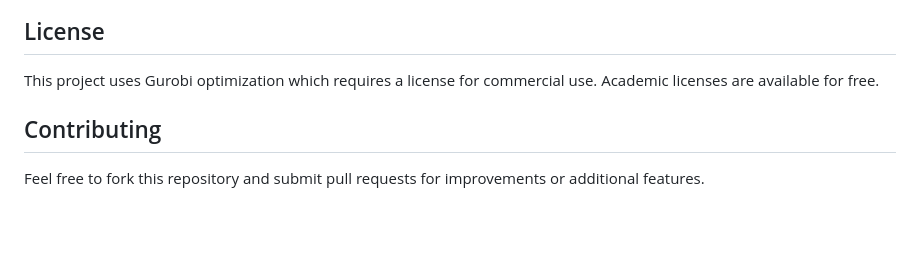
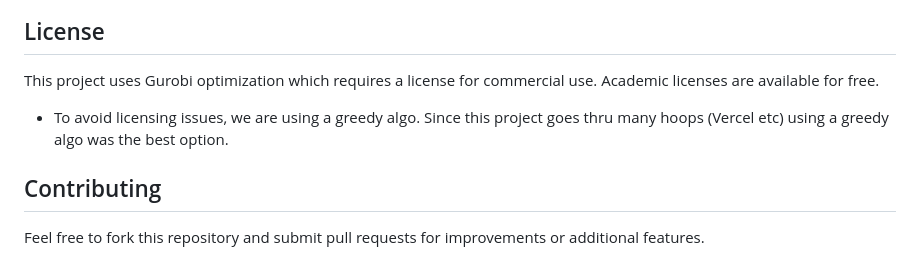
Before and after one commit to Zeeium/energy-simulation-optimization, a Markdown page: README.md, the part around the change. Rendered like a GitHub page; blank space fills up the shorter version.

```diff
--- a/README.md
+++ b/README.md
@@ -93,6 +93,7 @@ Key simulation parameters you can adjust:
 ## License
 
 This project uses Gurobi optimization which requires a license for commercial use. Academic licenses are available for free.
+- To avoid licensing issues, we are using a greedy algo. Since this project goes thru many hoops (Vercel etc) using a greedy algo was the best option.
 
 ## Contributing
 
```
